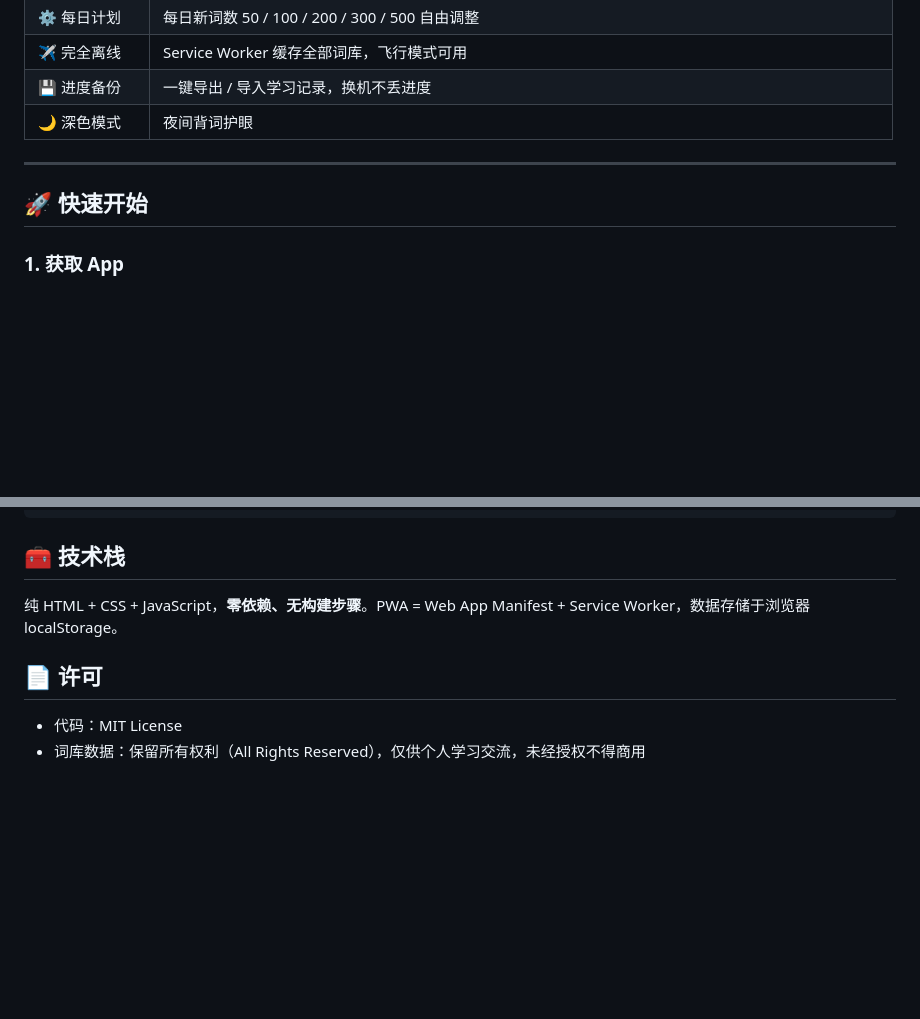
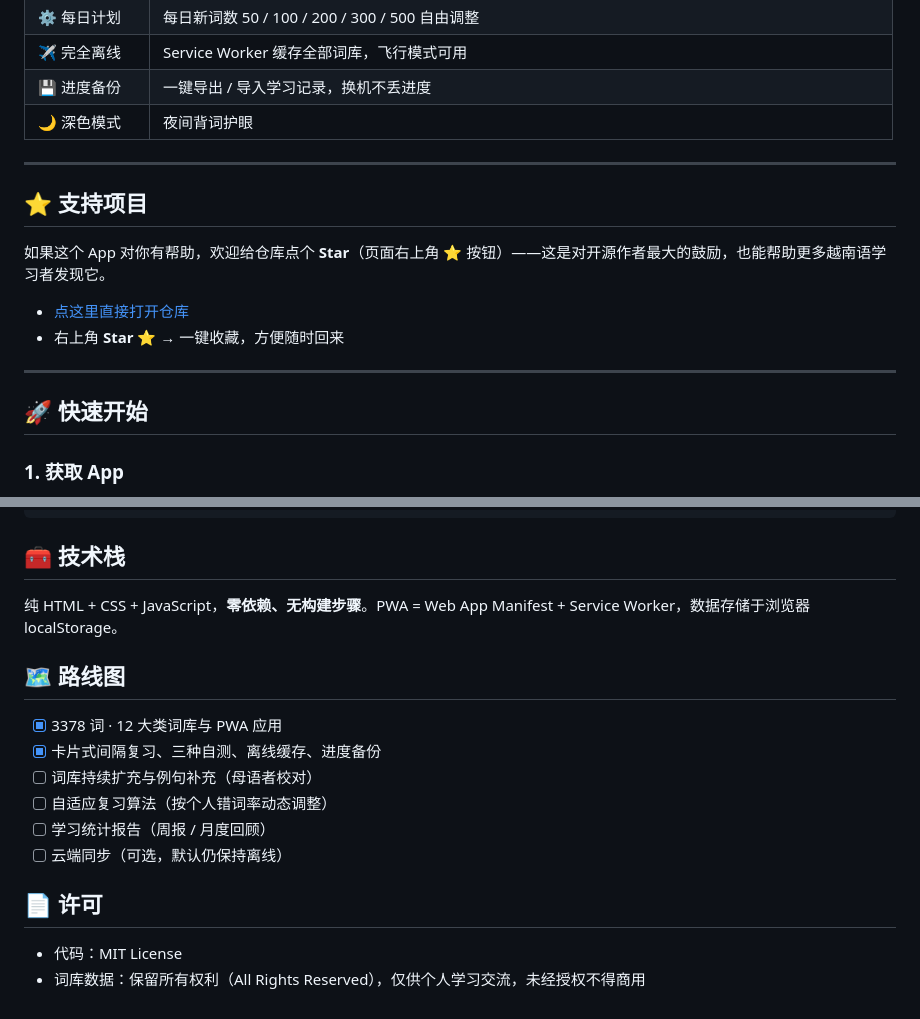
Before and after one commit to Jacklee2020/vietnamese-vocab-app, a Markdown page: README.md, 2 parts joined by grey strips. Rendered like a GitHub page; blank space fills up the shorter version.

Commit message:
docs: README 完善（徽章、支持项目、路线图）

```diff
--- a/README.md
+++ b/README.md
@@ -22,7 +26,17 @@
 
 ---
 
+## ⭐ 支持项目
+
+如果这个 App 对你有帮助，欢迎给仓库点个 **Star**（页面右上角 ⭐ 按钮）——这是对开源作者最大的鼓励，也能帮助更多越南语学习者发现它。
+
+- [点这里直接打开仓库](https://github.com/Jacklee2020/vietnamese-vocab-app)
+- 右上角 **Star ⭐** → 一键收藏，方便随时回来
+
+---
+
 ## 🚀 快速开始
+
 
 ### 1. 获取 App
 
@@ -170,7 +184,17 @@ vocab_app/
 
 纯 HTML + CSS + JavaScript，**零依赖、无构建步骤**。PWA = Web App Manifest + Service Worker，数据存储于浏览器 localStorage。
 
+## 🗺️ 路线图
+
+- [x] 3378 词 · 12 大类词库与 PWA 应用
+- [x] 卡片式间隔复习、三种自测、离线缓存、进度备份
+- [ ] 词库持续扩充与例句补充（母语者校对）
+- [ ] 自适应复习算法（按个人错词率动态调整）
+- [ ] 学习统计报告（周报 / 月度回顾）
+- [ ] 云端同步（可选，默认仍保持离线）
+
 ## 📄 许可
+
 
 - 代码：MIT License
 - 词库数据：保留所有权利（All Rights Reserved），仅供个人学习交流，未经授权不得商用
```
Also changed, not shown: other parts of README.md (+4 -0 lines).
